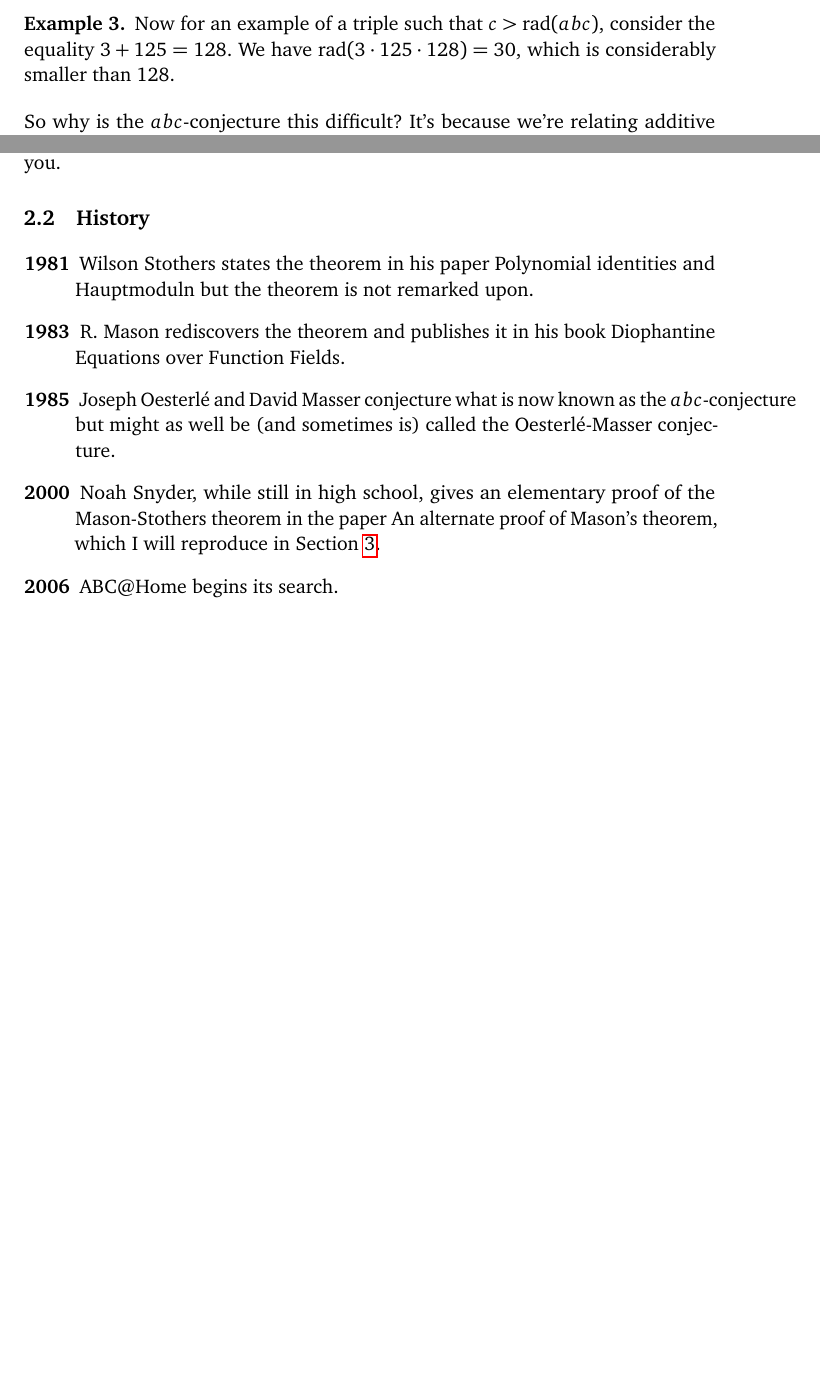
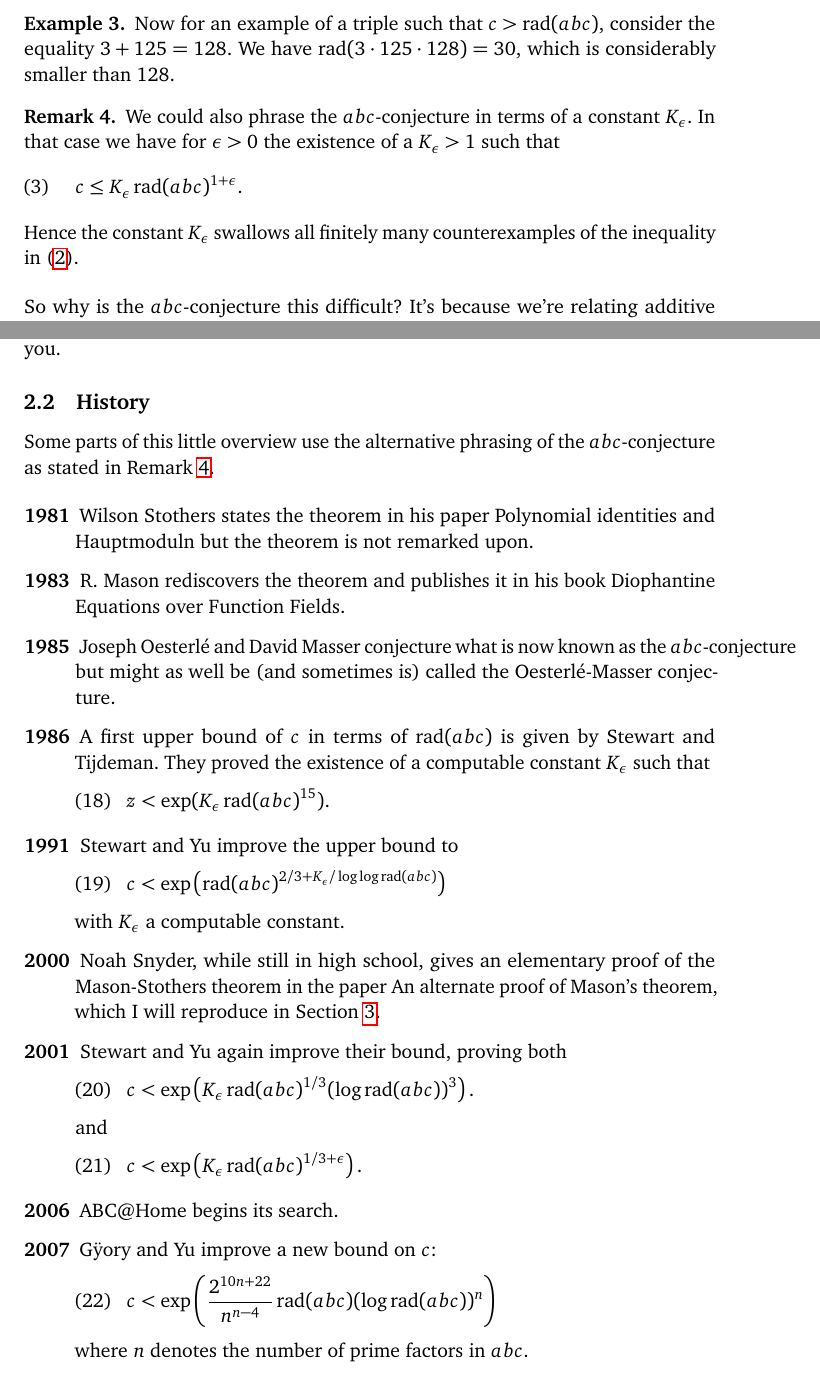
Before and after one commit to pbelmans/-angs-t---angs-, a LaTeX book (abc-and-mason-stothers/preparation.tex): two parts of pages 3 and 9 of 11, joined at a grey line, cut so that both start at the same text, the shorter picture padded with empty space. Compiled offline with pdfLaTeX.

Commit message:
Expanded history a little

```diff
--- a/abc-and-mason-stothers/preparation.tex
+++ b/abc-and-mason-stothers/preparation.tex
@@ -124,6 +124,15 @@ I will give some examples.
   \label{example:abc-2}
   Now for an example of a triple such that~$c>\rad(abc)$, consider the equality~$3+125=128$. We have~$\rad(3\cdot 125\cdot 128)=30$, which is considerably smaller than~$128$.
 \end{example}
+
+\begin{remark}
+  \label{remark:abc-with-factor}
+  We could also phrase the~$abc$\nobreakdash-conjecture in terms of a constant~$K_{\epsilon}$. In that case we have for~$\epsilon>0$ the existence of a~$K_{\epsilon}>1$ such that
+  \begin{equation}
+    c\leq K_{\epsilon}\rad(abc)^{1+\epsilon}.
+  \end{equation}
+  Hence the constant~$K_{\epsilon}$ swallows all finitely many counterexamples of the inequality in~\eqref{equation:abc-inequality}.
+\end{remark}
 
 So why is the~$abc$\nobreakdash-conjecture this difficult? It's because we're relating additive structure (present in~\eqref{equation:abc-equality}) to multiplicative structure (present in~\eqref{equation:abc-inequality}).
 
@@ -296,12 +305,51 @@ But have you noticed it? The statement doesn't require an~$\epsilon$ and there a
 
 \subsection{History}
 
+\iftex
+Some parts of this little overview use the alternative phrasing of the~$abc$\nobreakdash-conjecture as stated in Remark~\ref{remark:abc-with-factor}.
+\fi
+\ifblog
+I repeat a statement from the previous post, for sake of completeness.
+\begin{remark}
+  \label{remark:abc-with-factor}
+  We could also phrase the~$abc$\nobreakdash-conjecture in terms of a constant~$K_{\epsilon}$. In that case we have for~$\epsilon>0$ the existence of a~$K_{\epsilon}>1$ such that
+  \begin{equation}
+    c\leq K_{\epsilon}\rad(abc)^{1+\epsilon}.
+  \end{equation}
+  Hence the constant~$K_{\epsilon}$ swallows all finitely many counterexamples of the inequality~$c>\rad(abc)^{1+\epsilon}$.
+\end{remark}
+\fi
+
 \begin{description}
   \item[\textbf{1981}] Wilson Stothers states the theorem in his paper Polynomial identities and Hauptmoduln but the theorem is not remarked upon.
   \item[\textbf{1983}] R.\ Mason rediscovers the theorem and publishes it in his book Diophantine Equations over Function Fields.
   \item[\textbf{1985}] Joseph Oesterl\'e and David Masser conjecture what is now known as the~$abc$\nobreakdash-conjecture but might as well be (and sometimes is) called the Oesterl\'e-Masser conjecture.
+
+  \item[\textbf{1986}] A first upper bound of~$c$ in terms of~$\rad(abc)$ is given by Stewart and Tijdeman. They proved the existence of a computable constant~$K_{\epsilon}$ such that
+    \begin{equation}
+      z<\exp(K_{\epsilon}\rad(abc)^{15}).
+    \end{equation}
+  \item[\textbf{1991}] Stewart and Yu improve the upper bound to
+    \begin{equation}
+      c<\exp\left( \rad(abc)^{2/3+K_{\epsilon}/\log\log\rad(abc)} \right)
+    \end{equation}
+    with~$K_{\epsilon}$ a computable constant.
   \item[\textbf{2000}] Noah Snyder, while still in high school, gives an elementary proof of the Mason-Stothers theorem in the paper An alternate proof of Mason's theorem, which I will reproduce in Section~\ref{section:proof-and-consequences}.
+  \item[\textbf{2001}] Stewart and Yu again improve their bound, proving both
+    \begin{equation}
+      c<\exp\left( K_{\epsilon}\rad(abc)^{1/3}(\log\rad(abc))^3 \right).
+    \end{equation}
+    and
+    \begin{equation}
+      c<\exp\left( K_{\epsilon}\rad(abc)^{1/3+\epsilon} \right).
+    \end{equation}
   \item[\textbf{2006}] ABC@Home begins its search.
+
+  \item[\textbf{2007}] G\"yory and Yu improve a new bound on~$c$:
+    \begin{equation}
+      c<\exp\left( \frac{2^{10n+22}}{n^{n-4}}\rad(abc)(\log\rad(abc))^n \right)
+    \end{equation}
+    where~$n$ denotes the number of prime factors in~$abc$.
 \end{description}
 
 \clearpage
```
